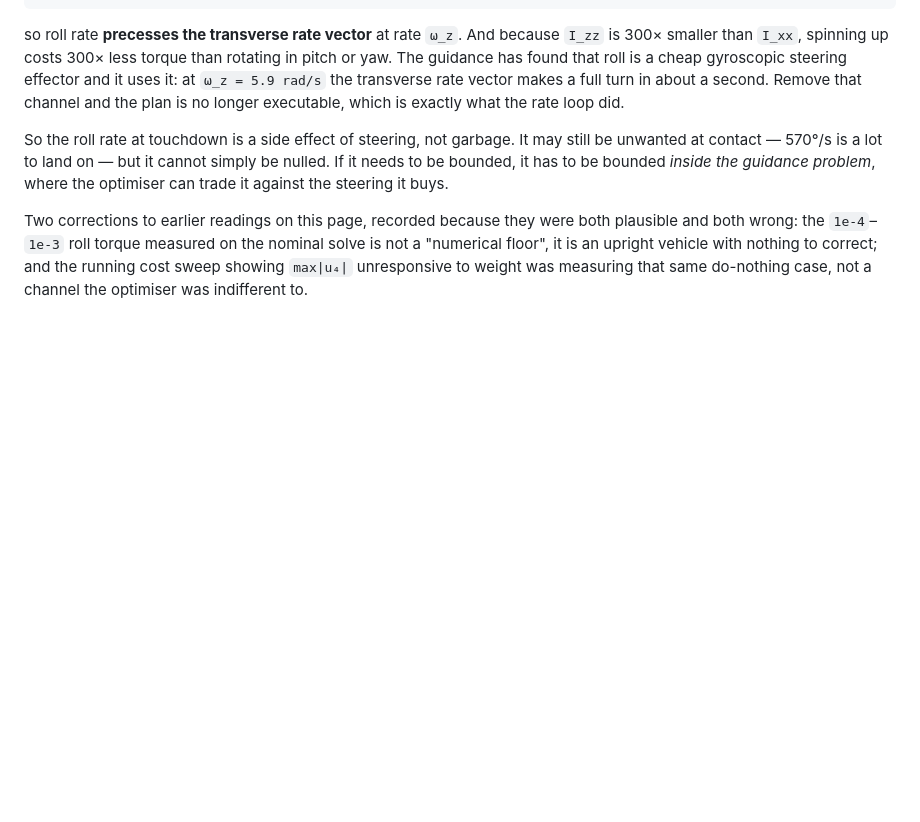
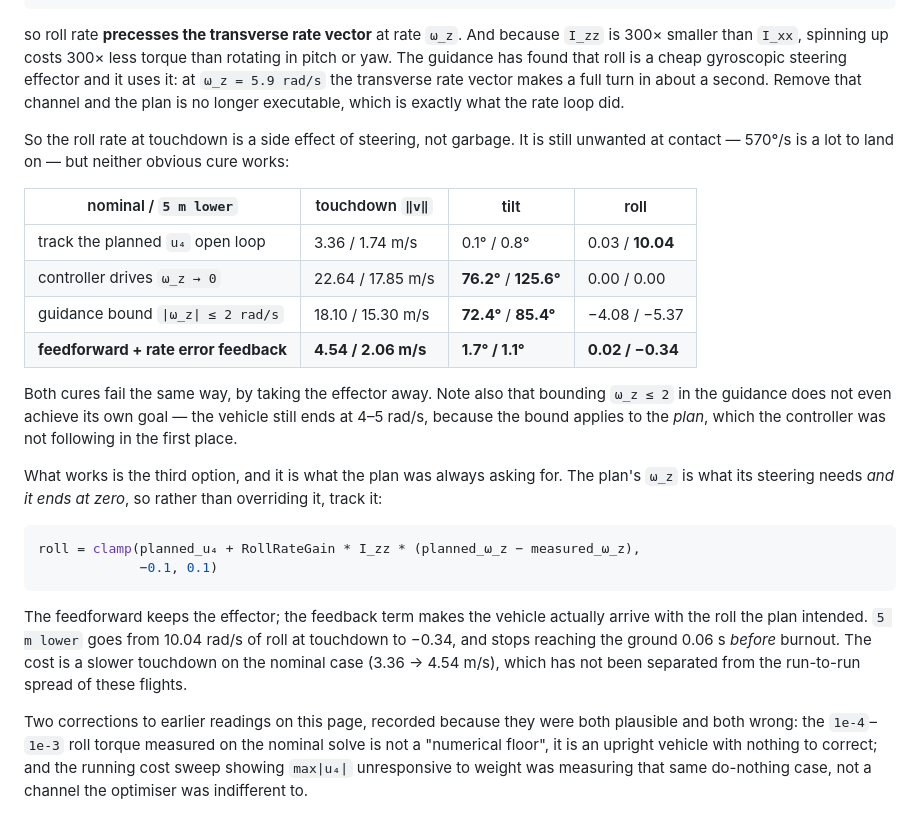
Before and after one commit to Zentrik/TVC, a Markdown page: TVC.jl/docs/mpc-feasibility.md, the part around the change. Rendered like a GitHub page; blank space fills up the shorter version.

Commit message:
Write up the roll tracking result
The previous commit shipped the code but the doc edit missed its anchor.

Co-Authored-By: Claude Opus 5 <noreply@anthropic.com>
Claude-Session: https://claude.ai/code/session_01Qo77HrabNrm5zwcqzyaP87

````diff
--- a/TVC.jl/docs/mpc-feasibility.md
+++ b/TVC.jl/docs/mpc-feasibility.md
@@ -451,10 +451,36 @@ steering effector and it uses it: at `ω_z = 5.9 rad/s` the transverse rate vect
 makes a full turn in about a second. Remove that channel and the plan is no
 longer executable, which is exactly what the rate loop did.
 
-So the roll rate at touchdown is a side effect of steering, not garbage. It may
-still be unwanted at contact — 570°/s is a lot to land on — but it cannot simply
-be nulled. If it needs to be bounded, it has to be bounded *inside the guidance
-problem*, where the optimiser can trade it against the steering it buys.
+So the roll rate at touchdown is a side effect of steering, not garbage. It is
+still unwanted at contact — 570°/s is a lot to land on — but neither obvious
+cure works:
+
+| nominal / `5 m lower` | touchdown `‖v‖` | tilt | roll |
+|---|---|---|---|
+| track the planned `u₄` open loop | 3.36 / 1.74 m/s | 0.1° / 0.8° | 0.03 / **10.04** |
+| controller drives `ω_z → 0` | 22.64 / 17.85 m/s | **76.2°** / **125.6°** | 0.00 / 0.00 |
+| guidance bound `\|ω_z\| ≤ 2 rad/s` | 18.10 / 15.30 m/s | **72.4°** / **85.4°** | −4.08 / −5.37 |
+| **feedforward + rate error feedback** | **4.54 / 2.06 m/s** | **1.7° / 1.1°** | **0.02 / −0.34** |
+
+Both cures fail the same way, by taking the effector away. Note also that
+bounding `ω_z ≤ 2` in the guidance does not even achieve its own goal — the
+vehicle still ends at 4–5 rad/s, because the bound applies to the *plan*, which
+the controller was not following in the first place.
+
+What works is the third option, and it is what the plan was always asking for.
+The plan's `ω_z` is what its steering needs *and it ends at zero*, so rather than
+overriding it, track it:
+
+```julia
+roll = clamp(planned_u₄ + RollRateGain * I_zz * (planned_ω_z − measured_ω_z),
+             −0.1, 0.1)
+```
+
+The feedforward keeps the effector; the feedback term makes the vehicle actually
+arrive with the roll the plan intended. `5 m lower` goes from 10.04 rad/s of roll
+at touchdown to −0.34, and stops reaching the ground 0.06 s *before* burnout. The
+cost is a slower touchdown on the nominal case (3.36 → 4.54 m/s), which has not
+been separated from the run-to-run spread of these flights.
 
 Two corrections to earlier readings on this page, recorded because they were both
 plausible and both wrong: the `1e-4`–`1e-3` roll torque measured on the nominal
````
